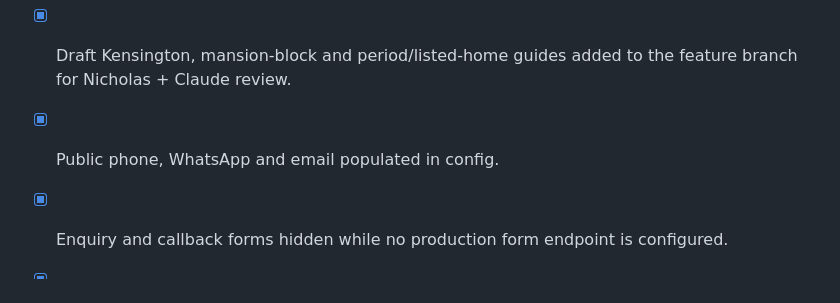
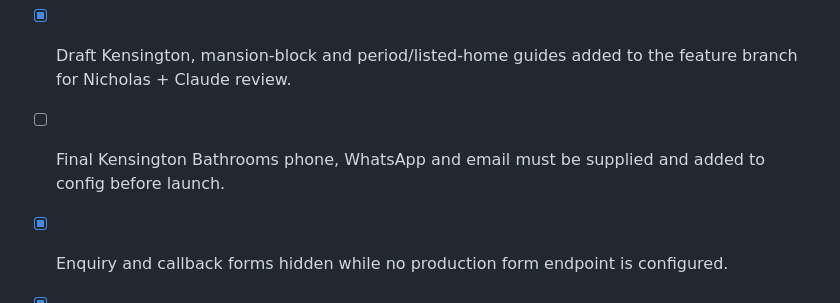
Before and after one commit to w14nrg/kensington-bathrooms, a Markdown page: docs/pre-launch.md, the part around the change. GitHub-like rendering.

Commit message:
Correct Kensington contact-details launch checklist

```diff
--- a/docs/pre-launch.md
+++ b/docs/pre-launch.md
@@ -52,7 +52,7 @@
 ## 2026-09-25 consolidated launch blockers
 - [x] Mobile homepage brief retained on the live-site codebase.
 - [x] Draft Kensington, mansion-block and period/listed-home guides added to the feature branch for Nicholas + Claude review.
-- [x] Public phone, WhatsApp and email populated in config.
+- [ ] Final Kensington Bathrooms phone, WhatsApp and email must be supplied and added to config before launch.
 - [x] Enquiry and callback forms hidden while no production form endpoint is configured.
 - [x] UK GDPR privacy notice expanded with lawful bases, retention criteria, rights and contact details.
 - [x] Private operating/home address removed from site config.
```
